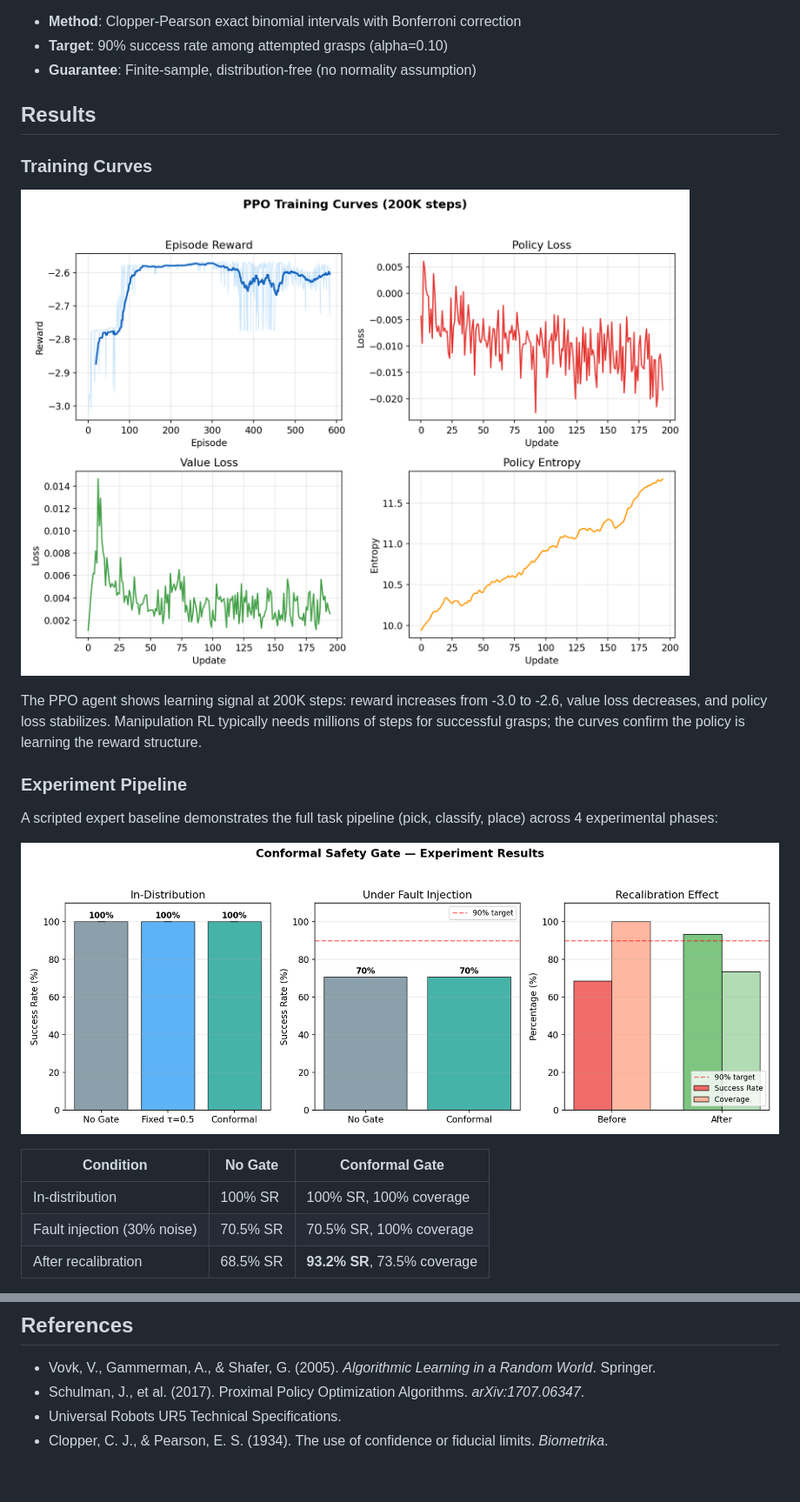
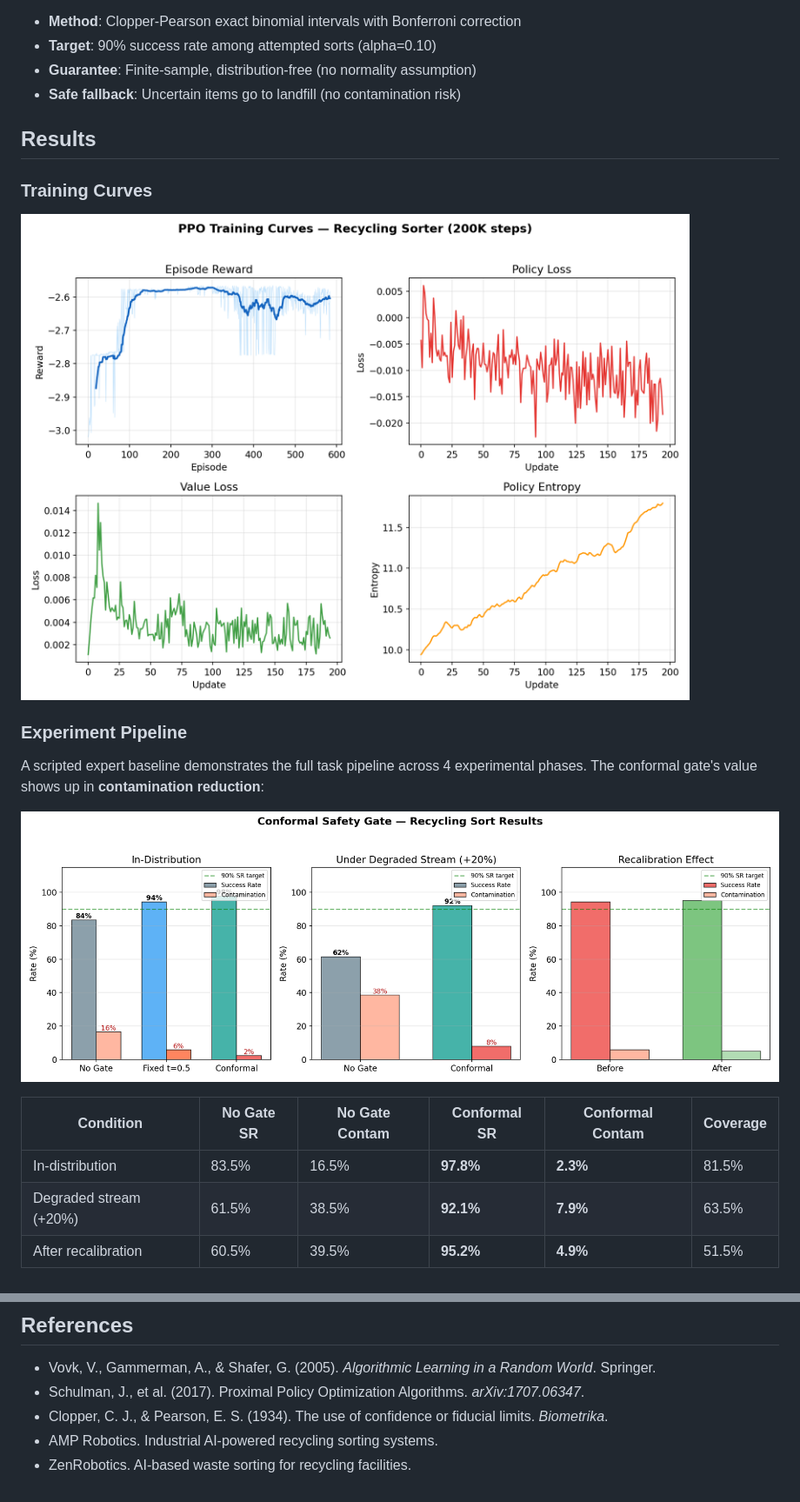
Before and after one commit to samjhana-bhusal/conformal-grasp-control, a Markdown page: README.md, 2 parts joined by grey strips. Shown at 87% size. Drawn GitHub-style; pictures changed too: figures/experiment_results.png, figures/training_curves.png.

```diff
--- a/README.md
+++ b/README.md
@@ -38,7 +67,8 @@ The safety gate wraps the policy and decides whether to execute a grasp based on
 
 - **Method**: Clopper-Pearson exact binomial intervals with Bonferroni correction
-- **Target**: 90% success rate among attempted grasps (alpha=0.10)
+- **Target**: 90% success rate among attempted sorts (alpha=0.10)
 - **Guarantee**: Finite-sample, distribution-free (no normality assumption)
+- **Safe fallback**: Uncertain items go to landfill (no contamination risk)
 
 ## Results
 
@@ -46,17 +76,15 @@ The safety gate wraps the policy and decides whether to execute a grasp based on
 
 ![Training](figures/training_curves.png)
 
-The PPO agent shows learning signal at 200K steps: reward increases from -3.0 to -2.6, value loss decreases, and policy loss stabilizes. Manipulation RL typically needs millions of steps for successful grasps; the curves confirm the policy is learning the reward structure.
-
 ### Experiment Pipeline
 
-A scripted expert baseline demonstrates the full task pipeline (pick, classify, place) across 4 experimental phases:
+A scripted expert baseline demonstrates the full task pipeline across 4 experimental phases. The conformal gate's value shows up in **contamination reduction**:
 
 ![Results](figures/experiment_results.png)
 
-| Condition | No Gate | Conformal Gate |
-|-----------|---------|----------------|
-| In-distribution | 100% SR | 100% SR, 100% coverage |
-| Fault injection (30% noise) | 70.5% SR | 70.5% SR, 100% coverage |
-| After recalibration | 68.5% SR | **93.2% SR**, 73.5% coverage |
+| Condition | No Gate SR | No Gate Contam | Conformal SR | Conformal Contam | Coverage |
+|-----------|-----------|----------------|-------------|-----------------|----------|
+| In-distribution | 83.5% | 16.5% | **97.8%** | **2.3%** | 81.5% |
+| Degraded stream (+20%) | 61.5% | 38.5% | **92.1%** | **7.9%** | 63.5% |
+| After recalibration | 60.5% | 39.5% | **95.2%** | **4.9%** | 51.5% |
 
@@ -156,5 +189,6 @@ python scripts/render_demo.py
 
 - Vovk, V., Gammerman, A., & Shafer, G. (2005). *Algorithmic Learning in a Random World*. Springer.
 - Schulman, J., et al. (2017). Proximal Policy Optimization Algorithms. *arXiv:1707.06347*.
-- Universal Robots UR5 Technical Specifications.
 - Clopper, C. J., & Pearson, E. S. (1934). The use of confidence or fiducial limits. *Biometrika*.
+- AMP Robotics. Industrial AI-powered recycling sorting systems.
+- ZenRobotics. AI-based waste sorting for recycling facilities.
```
Also changed, not shown: other parts of README.md (+61 -27 lines), figures/contamination_analysis.png (added), figures/coverage_tradeoff.png, figures/score_distributions.png, 6 other files.
